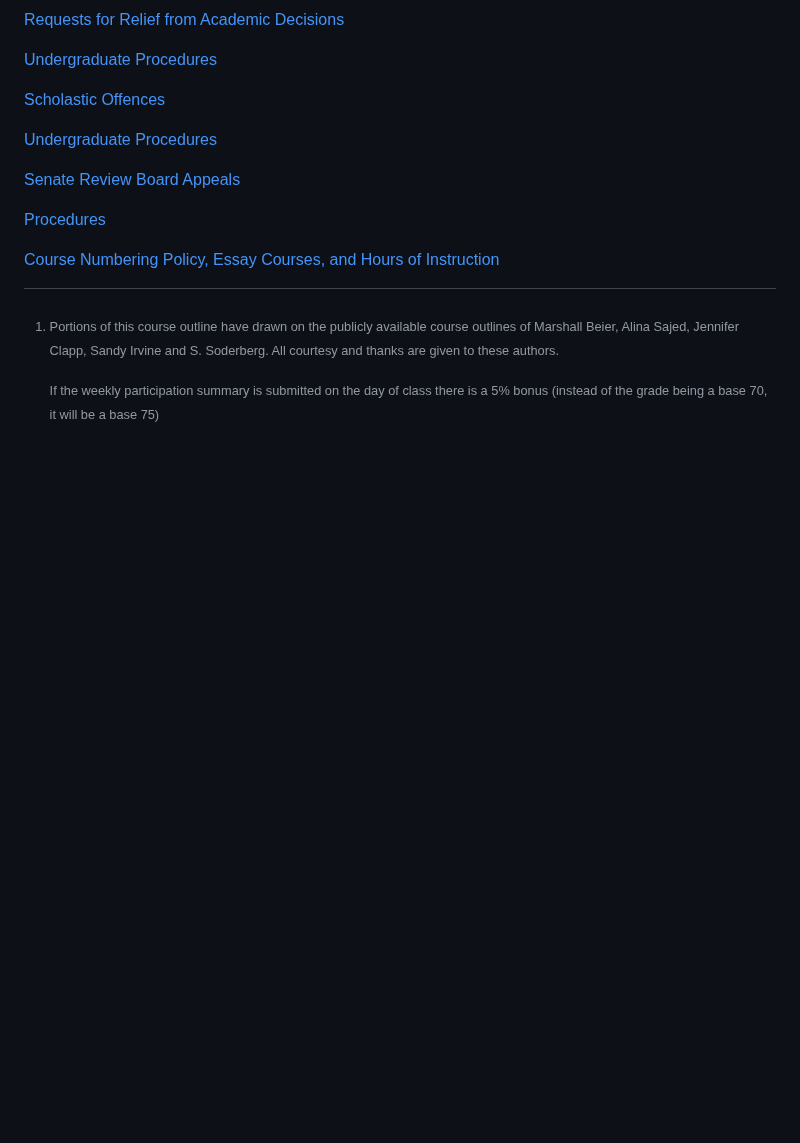
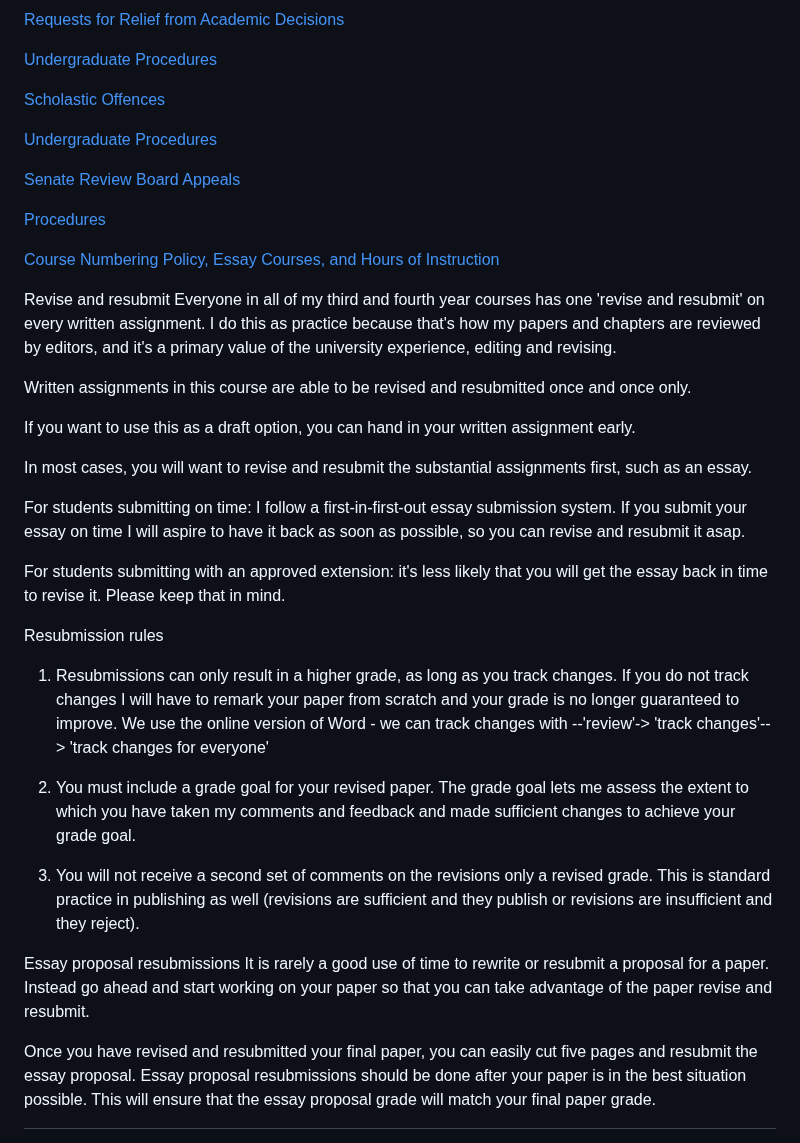
Before and after one commit to dbousfie/4212syllabus, a Markdown page: syllabus.md, the part around the change. Drawn GitHub-style; blank space fills up the shorter version.

```diff
--- a/syllabus.md
+++ b/syllabus.md
@@ -1414,3 +1414,29 @@ Instruction](https://www.uwo.ca/univsec/pdf/academic_policies/registration_progr
     given to these authors.
 
     If the weekly participation summary is submitted on the day of class there is a 5% bonus (instead of the grade being a base 70, it will be a base 75)
+
+Revise and resubmit
+Everyone in all of my third and fourth year courses has one 'revise and resubmit' on every written assignment. I do this as practice because that's how my papers and chapters are reviewed by editors, and it's a primary value of the university experience, editing and revising.
+
+Written assignments in this course are able to be revised and resubmitted once and once only.
+
+If you want to use this as a draft option, you can hand in your written assignment early.
+
+In most cases, you will want to revise and resubmit the substantial assignments first, such as an essay.
+
+For students submitting on time: I follow a first-in-first-out essay submission system. If you submit your essay on time I will aspire to have it back as soon as possible, so you can revise and resubmit it asap.
+
+For students submitting with an approved extension: it's less likely that you will get the essay back in time to revise it. Please keep that in mind.
+
+Resubmission rules
+
+1. Resubmissions can only result in a higher grade, as long as you track changes. If you do not track changes I will have to remark your paper from scratch and your grade is no longer guaranteed to improve. We use the online version of Word - we can track changes with --'review'-> 'track changes'--> 'track changes for everyone'
+
+2. You must include a grade goal for your revised paper. The grade goal lets me assess the extent to which you have taken my comments and feedback and made sufficient changes to achieve your grade goal.
+
+3. You will not receive a second set of comments on the revisions only a revised grade. This is standard practice in publishing as well (revisions are sufficient and they publish or revisions are insufficient and they reject).
+
+Essay proposal resubmissions
+It is rarely a good use of time to rewrite or resubmit a proposal for a paper. Instead go ahead and start working on your paper so that you can take advantage of the paper revise and resubmit.
+
+Once you have revised and resubmitted your final paper, you can easily cut five pages and resubmit the essay proposal. Essay proposal resubmissions should be done after your paper is in the best situation possible. This will ensure that the essay proposal grade will match your final paper grade.
```
